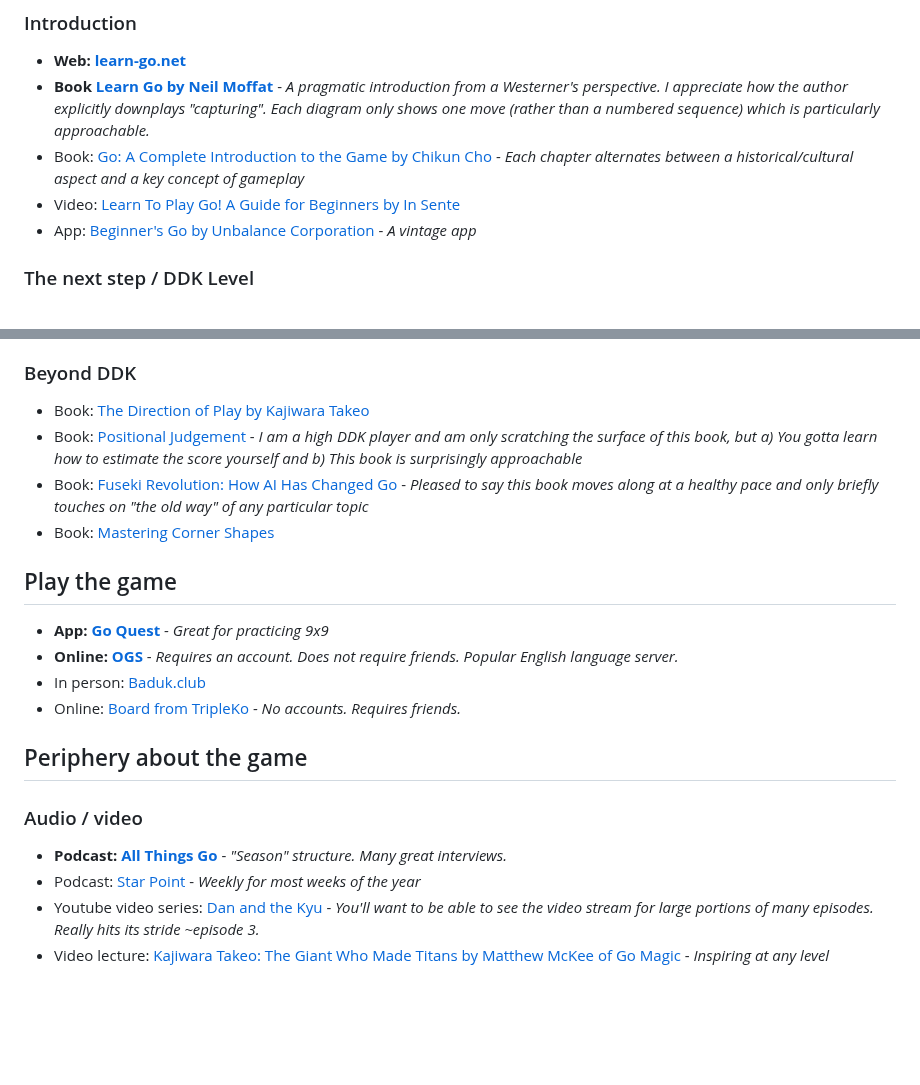
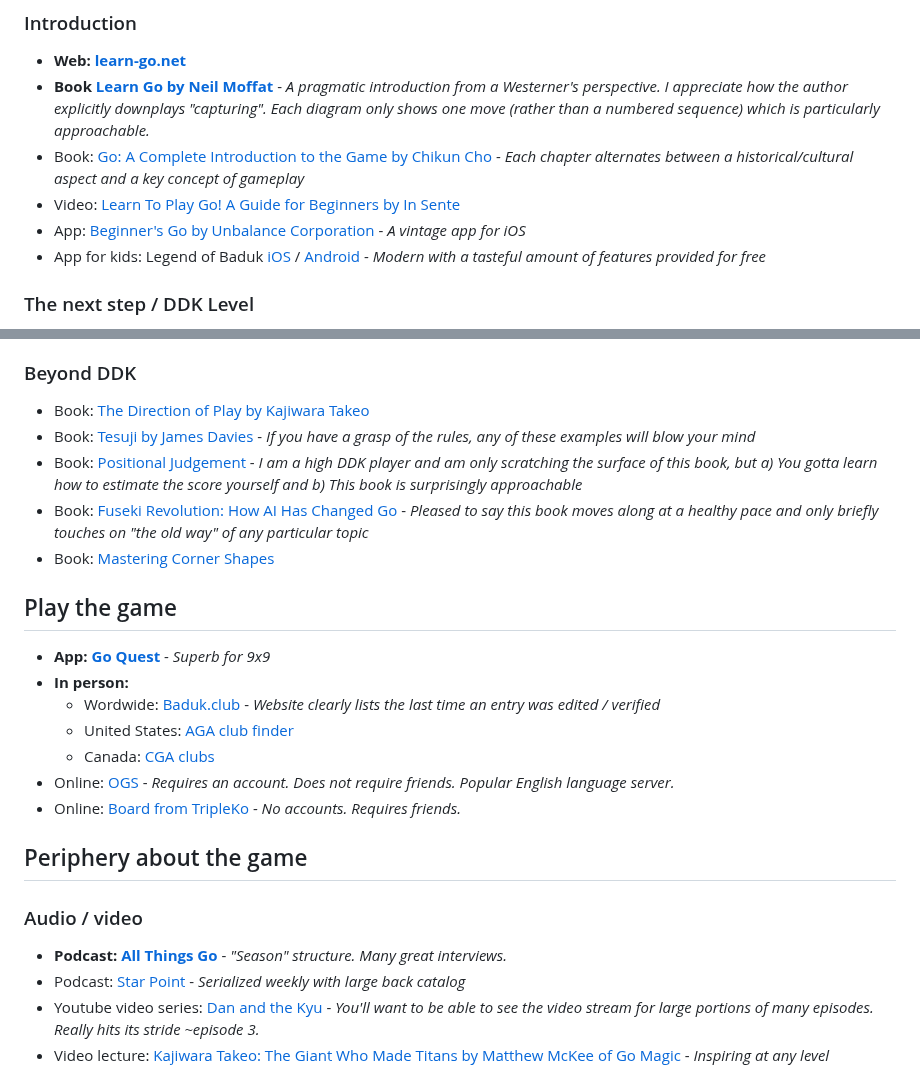
Before and after one commit to gote1000/Go_Resources, a Markdown page: index.md, 2 parts joined by grey strips. Drawn GitHub-style; blank space fills up the shorter version.

```diff
--- a/index.md
+++ b/index.md
@@ -10,7 +10,8 @@ This page merely contains some of my favorite links related to go. Huge thank yo
 - **Book [Learn Go by Neil Moffat](https://www.learngo.co.uk/Books.php?Book=1)** - *A pragmatic introduction from a Westerner's perspective. I appreciate how the author explicitly downplays "capturing". Each diagram only shows one move (rather than a numbered sequence) which is particularly approachable.*
 - Book: [Go: A Complete Introduction to the Game by Chikun Cho](https://www.biblio.com/9784906574506) -  *Each chapter alternates between a historical/cultural aspect and a key concept of gameplay*
 - Video: [Learn To Play Go! A Guide for Beginners by In Sente](https://www.youtube.com/watch?v=xMshtO8h7RU)
-- App: [Beginner's Go by Unbalance Corporation](http://itunes.apple.com/us/app/id381699789?mt=8) - *A vintage app*
+- App: [Beginner's Go by Unbalance Corporation](http://itunes.apple.com/us/app/id381699789?mt=8) - *A vintage app for iOS*
+- App for kids: Legend of Baduk [iOS](https://apps.apple.com/us/app/legend-of-baduk/id6502744705) / [Android](https://play.google.com/store/apps/details?id=kr.or.baduk.lob&hl=en_US&pli=1) - *Modern with a tasteful amount of features provided for free*
 
 ### The next step / DDK Level
 
@@ -34,15 +35,19 @@ This page merely contains some of my favorite links related to go. Huge thank yo
 ### Beyond DDK
 
 - Book: [The Direction of Play by Kajiwara Takeo](https://senseis.xmp.net/?TheDirectionOfPlay)
+- Book: [Tesuji by James Davies](https://www.biblio.com/9784906574124) - *If you have a grasp of the rules, any of these examples will blow your mind*
 - Book: [Positional Judgement](https://www.biblio.com/book/positional-judgement-nine-dan-cho-chikun/d/1295610665) - *I am a high DDK player and am only scratching the surface of this book, but a) You gotta learn how to estimate the score yourself and b) This book is surprisingly approachable*
 - Book: [Fuseki Revolution: How AI Has Changed Go](https://www.biblio.com/book/fuseki-revolution-how-ai-has-changed/d/1679236563) - *Pleased to say this book moves along at a healthy pace and only briefly touches on "the old way" of any particular topic*
 - Book: [Mastering Corner Shapes](https://www.biblio.com/booksearch/keyisbn/9798895876336)
 
 ## Play the game
 
-- **App: [Go Quest](https://apps.apple.com/us/app/goquest/id834841918)** - *Great for practicing 9x9*
-- **Online: [OGS](https://online-go.com/)** - *Requires an account. Does not require friends. Popular English language server.*
-- In person: [Baduk.club](https://baduk.club/welcome)
+- **App: [Go Quest](https://apps.apple.com/us/app/goquest/id834841918)** - *Superb for 9x9*
+- **In person:**
+    - Wordwide: [Baduk.club](https://baduk.club/welcome) - *Website clearly lists the last time an entry was edited / verified*
+    - United States: [AGA club finder](https://usgo.org/content.aspx?page_id=225)
+    - Canada: [CGA clubs](https://leago.gg/cga/clubs)
+- Online: [OGS](https://online-go.com/) - *Requires an account. Does not require friends. Popular English language server.*
 - Online: [Board from TripleKo](https://board.tripleko.com/) - *No accounts. Requires friends.*
 
 ## Periphery about the game
@@ -50,7 +55,7 @@ This page merely contains some of my favorite links related to go. Huge thank yo
 ### Audio / video
 
 - **Podcast: [All Things Go](https://allthingsgogame.alitu.com/)** - *"Season" structure. Many great interviews.*
-- Podcast: [Star Point](https://starpointbaduk.com/) - *Weekly for most weeks of the year*
+- Podcast: [Star Point](https://starpointbaduk.com/) - *Serialized weekly with large back catalog*
 - Youtube video series: [Dan and the Kyu](https://www.youtube.com/@DanandtheKyu) - *You'll want to be able to see the video stream for large portions of many episodes. Really hits its stride ~episode 3.*
 - Video lecture: [Kajiwara Takeo: The Giant Who Made Titans by Matthew McKee of Go Magic](https://gomagic.org/courses/kajiwara-takeo/) - *Inspiring at any level*
 
```
